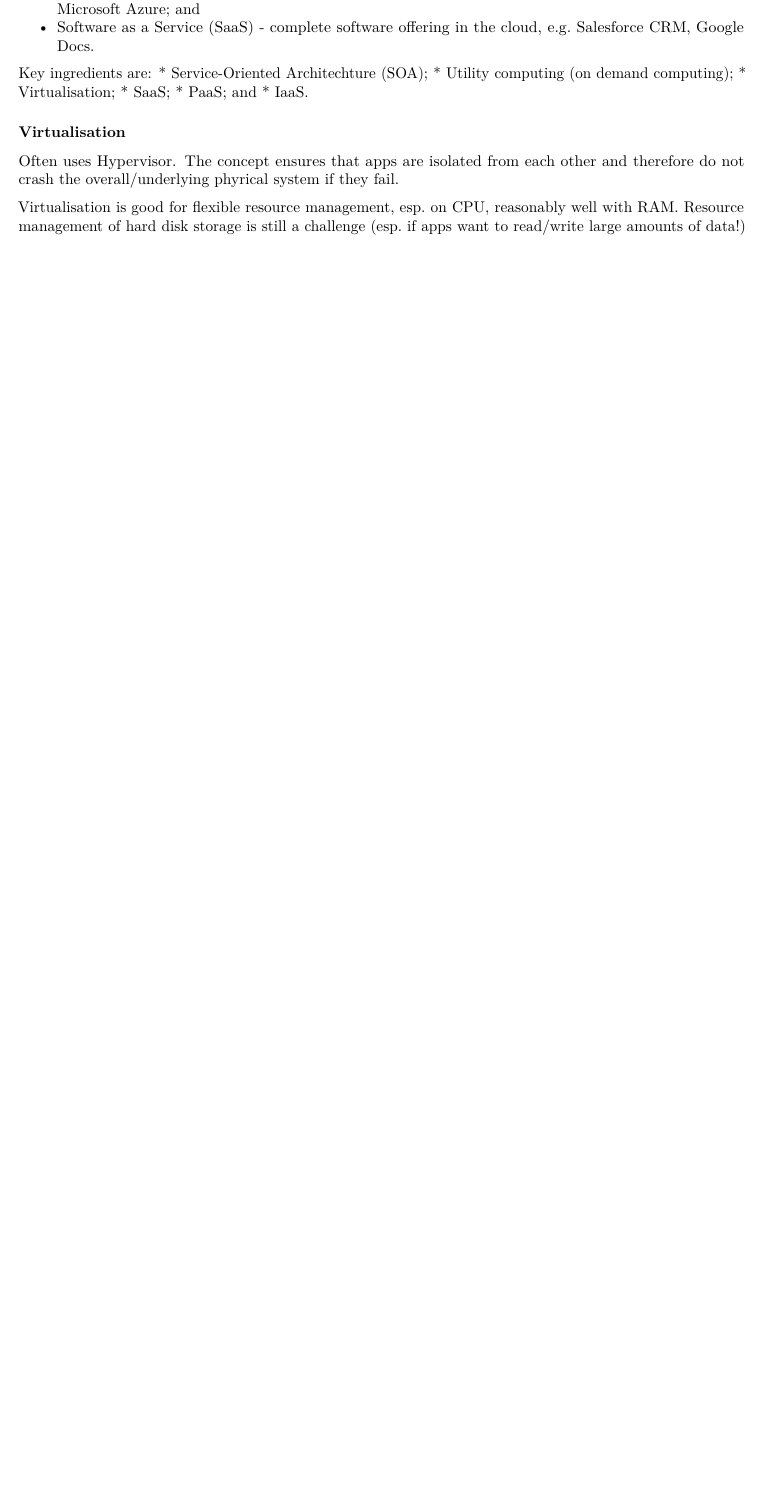
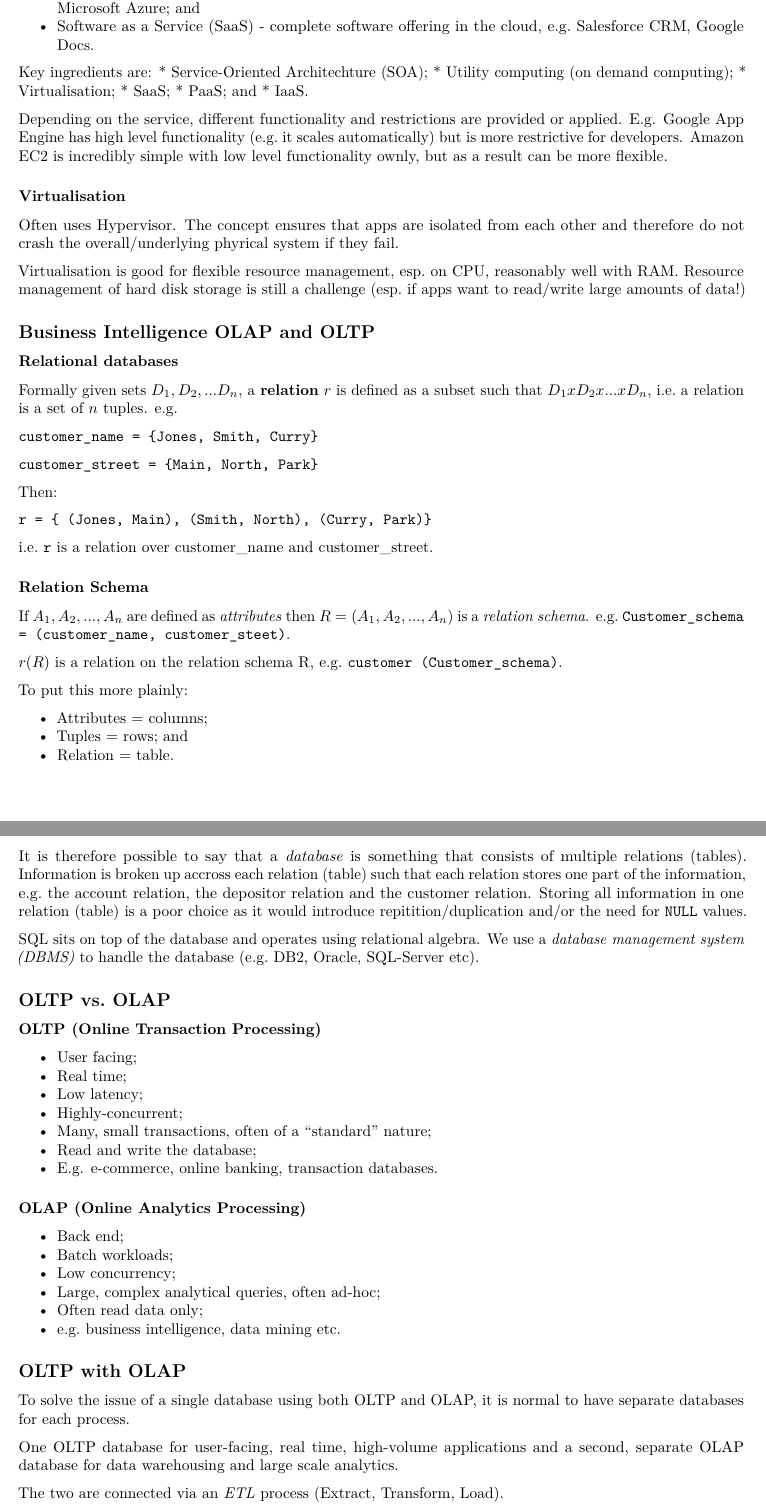
Before and after one commit to Jim89/icl, an R Markdown document (databases/notes/L0001.Rmd): part of page 2 of 2 before the commit and two parts of pages 2 and 3 of 3 after it, the two joined at a grey line, cut so that both start at the same text, the shorter picture padded with empty space. Rendered offline with R 4.5, knitr and Pandoc, then LaTeX, with nearby package versions.

Commit message:
Finish note creation for lecture 1 material

```diff
--- a/databases/notes/L0001.Rmd
+++ b/databases/notes/L0001.Rmd
@@ -64,8 +64,71 @@ Key ingredients are:
 * PaaS; and
 * IaaS.
 
+Depending on the service, different functionality and restrictions are provided or applied. E.g. Google App Engine has high level functionality (e.g. it scales automatically) but is more restrictive for developers. Amazon EC2 is incredibly simple with low level functionality ownly, but as a result can be more flexible.
+
 ### Virtualisation
 
 Often uses Hypervisor. The concept ensures that apps are isolated from each other and therefore do not crash the overall/underlying phyrical system if they fail.
 
 Virtualisation is good for flexible resource management, esp. on CPU, reasonably well with RAM. Resource management of hard disk storage is still a challenge (esp. if apps want to read/write large amounts of data!)
+
+## Business Intelligence OLAP and OLTP
+
+### Relational databases
+
+Formally given sets $D_1, D_2, ... D_n$, a __relation__ $r$ is defined as a subset such that $D_1 x D_2 x ... x D_n$, i.e. a relation is a set of $n$ tuples. e.g.
+
+`customer_name = {Jones, Smith, Curry}`
+
+`customer_street = {Main, North, Park}`
+
+Then:
+
+` r = { (Jones, Main), (Smith, North), (Curry, Park)}`
+
+i.e. `r` is a relation over customer_name and customer_street.
+
+### Relation Schema
+
+If $A_1, A_2, ..., A_n$ are defined as _attributes_ then $R = (A_1, A_2, ..., A_n)$ is a _relation schema_. e.g. `Customer_schema = (customer_name, customer_steet)`.
+
+$r(R)$ is a relation on the relation schema R, e.g. `customer (Customer_schema)`.
+
+To put this more plainly:
+
+* Attributes = columns;
+* Tuples = rows; and
+* Relation = table.
+
+It is therefore possible to say that a _database_ is something that consists of multiple relations (tables). Information is broken up accross each relation (table) such that each relation stores one part of the information, e.g. the account relation, the depositor relation and the customer relation. Storing all information in one relation (table) is a poor choice as it would introduce repitition/duplication and/or the need for `NULL` values.
+
+SQL sits on top of the database and operates using relational algebra. We use a _database management system (DBMS)_ to handle the database (e.g. DB2, Oracle, SQL-Server etc).
+
+## OLTP vs. OLAP
+
+#### OLTP (Online Transaction Processing)
+
+* User facing;
+* Real time;
+* Low latency;
+* Highly-concurrent;
+* Many, small transactions, often of a "standard" nature;
+* Read and write the database;
+* E.g. e-commerce, online banking, transaction databases.
+
+#### OLAP (Online Analytics Processing)
+
+* Back end;
+* Batch workloads;
+* Low concurrency;
+* Large, complex analytical queries, often ad-hoc;
+* Often read data only;
+* e.g. business intelligence, data mining etc.
+
+## OLTP with OLAP
+
+To solve the issue of a single database using both OLTP and OLAP, it is normal to have separate databases for each process.
+
+One OLTP database for user-facing, real time, high-volume applications and a second, separate OLAP database for data warehousing and large scale analytics.
+
+The two are connected via an _ETL_ process (Extract, Transform, Load).
```
Also changed, not shown: databases/notes/L0001.Rmd (7 more changed lines).
